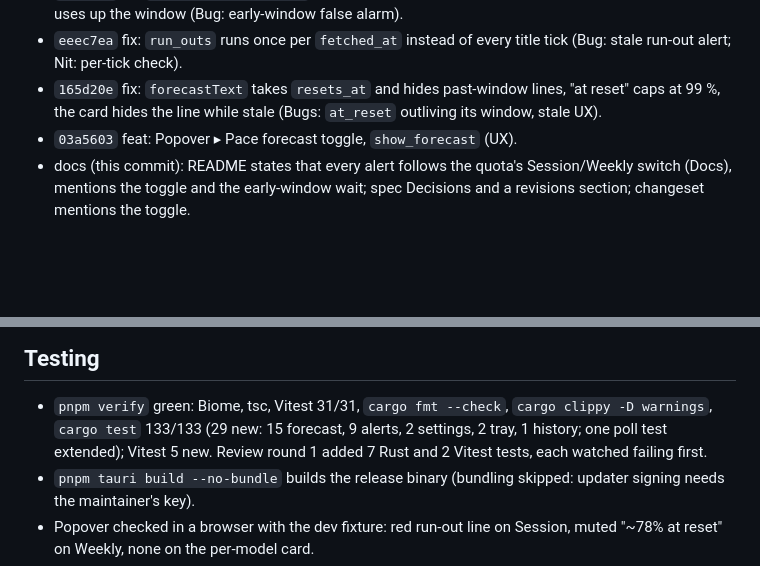
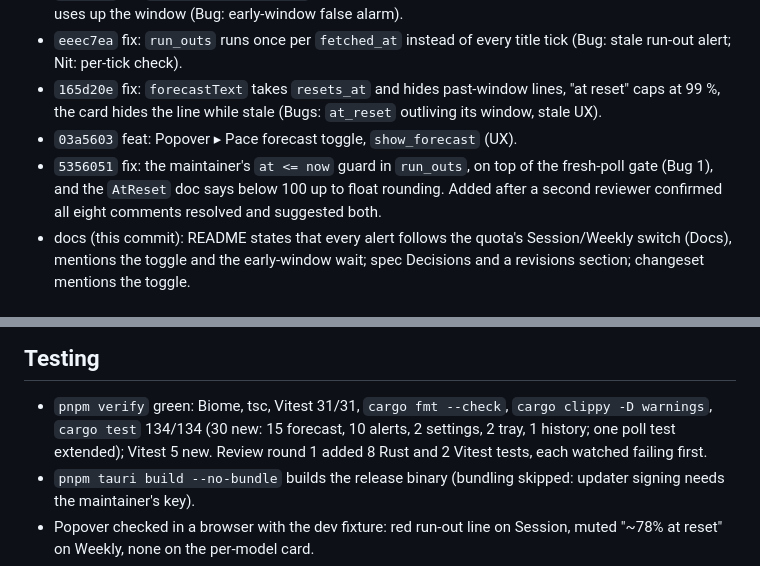
Before and after one commit to cef62/claude-usage-monitor, a Markdown page: history/2026-09-22-pace-forecast.md, 2 parts joined by grey strips. GitHub-like rendering; blank space fills up the shorter version.

Commit message:
docs: record the run-out time guard in the spec and history
Co-Authored-By: Claude Opus 5.5 <noreply@anthropic.com>

```diff
--- a/history/2026-09-22-pace-forecast.md
+++ b/history/2026-09-22-pace-forecast.md
@@ -141,6 +141,9 @@ Detailed steps: `docs/superpowers/plans/2026-09-22-pace-forecast.md`.
 - `165d20e` fix: `forecastText` takes `resets_at` and hides past-window lines, "at reset" caps at
   99 %, the card hides the line while stale (Bugs: `at_reset` outliving its window, stale UX).
 - `03a5603` feat: Popover ▸ Pace forecast toggle, `show_forecast` (UX).
+- `5356051` fix: the maintainer's `at <= now` guard in `run_outs`, on top of the fresh-poll gate
+  (Bug 1), and the `AtReset` doc says below 100 up to float rounding. Added after a second
+  reviewer confirmed all eight comments resolved and suggested both.
 - docs (this commit): README states that every alert follows the quota's Session/Weekly switch
   (Docs), mentions the toggle and the early-window wait; spec Decisions and a revisions
   section; changeset mentions the toggle.
@@ -169,8 +172,8 @@ Detailed steps: `docs/superpowers/plans/2026-09-22-pace-forecast.md`.
 ## Testing
 
 - `pnpm verify` green: Biome, tsc, Vitest 31/31, `cargo fmt --check`, `cargo clippy -D warnings`,
-  `cargo test` 133/133 (29 new: 15 forecast, 9 alerts, 2 settings, 2 tray, 1 history; one
-  poll test extended); Vitest 5 new. Review round 1 added 7 Rust and 2 Vitest tests, each
+  `cargo test` 134/134 (30 new: 15 forecast, 10 alerts, 2 settings, 2 tray, 1 history; one
+  poll test extended); Vitest 5 new. Review round 1 added 8 Rust and 2 Vitest tests, each
   watched failing first.
 - `pnpm tauri build --no-bundle` builds the release binary (bundling skipped: updater signing
   needs the maintainer's key).
```
Also changed, not shown: 1 other file.
